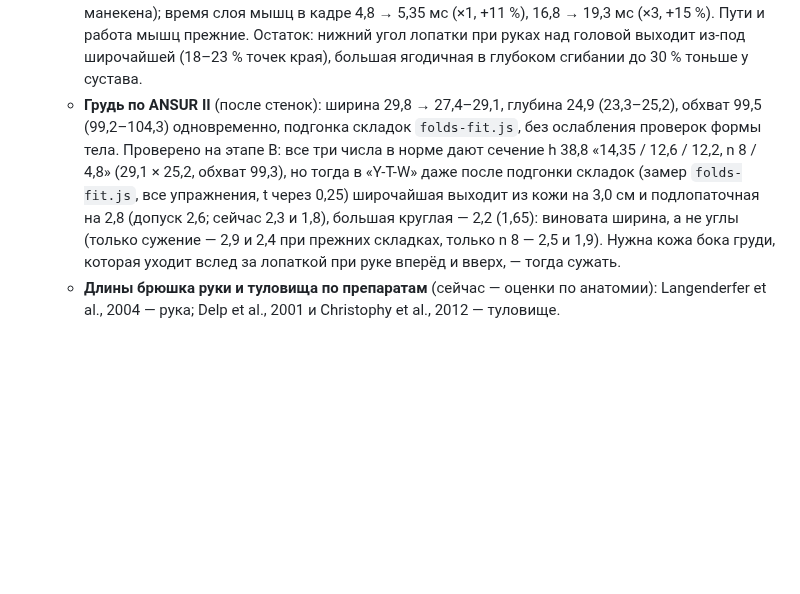
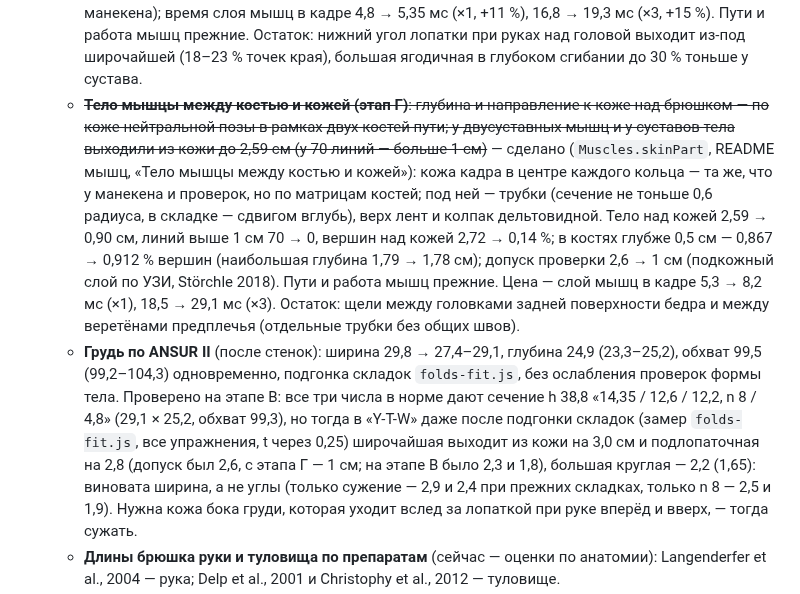
Before and after one commit to sakrett001-ai/Lazy-gym-planer, a Markdown page: docs/roadmap.md, the part around the change. GitHub-like rendering; blank space fills up the shorter version.

Commit message:
Дорожная карта: этап Г (тело мышцы между костью и кожей) сделан
Пункт «Мышцы на костях»: тело мышцы — под кожей кадра, тело над кожей
2,59 → 0,90 см, линий выше 1 см 70 → 0, допуск проверки 2,6 → 1 см; цена —
слой мышц в кадре 5,3 → 8,2 мс (×1), 18,5 → 29,1 мс (×3); остаток — щели
между головками задней поверхности бедра и веретёнами предплечья.
В пункте о груди по ANSUR II уточнён допуск (с этапа Г — 1 см).

Co-Authored-By: Claude Opus 5.5 <noreply@anthropic.com>
Claude-Session: https://claude.ai/code/session_016UbA6bamnyAaC4WGgmYbFm

```diff
--- a/docs/roadmap.md
+++ b/docs/roadmap.md
@@ -197,10 +197,19 @@
      спине манекена); время слоя мышц в кадре 4,8 → 5,35 мс (×1, +11 %), 16,8 → 19,3 мс (×3, +15 %). Пути и
      работа мышц прежние. Остаток: нижний угол лопатки при руках над головой выходит из-под широчайшей (18–23 % точек
      края), большая ягодичная в глубоком сгибании до 30 % тоньше у сустава.
+   - ~~**Тело мышцы между костью и кожей (этап Г)**: глубина и направление к коже над брюшком — по коже нейтральной позы в
+     рамках двух костей пути; у двусуставных мышц и у суставов тела выходили из кожи до 2,59 см (у 70 линий — больше 1 см)~~ —
+     сделано (`Muscles.skinPart`, README мышц, «Тело мышцы между костью и кожей»): кожа кадра в центре каждого кольца — та же,
+     что у манекена и проверок, но по матрицам костей; под ней — трубки (сечение не тоньше 0,6 радиуса, в складке — сдвигом
+     вглубь), верх лент и колпак дельтовидной. Тело над кожей 2,59 → 0,90 см, линий выше 1 см 70 → 0, вершин над кожей
+     2,72 → 0,14 %; в костях глубже 0,5 см — 0,867 → 0,912 % вершин (наибольшая глубина 1,79 → 1,78 см); допуск проверки
+     2,6 → 1 см (подкожный слой по УЗИ, Störchle 2018). Пути и работа мышц прежние. Цена — слой мышц в кадре 5,3 → 8,2 мс (×1),
+     18,5 → 29,1 мс (×3). Остаток: щели между головками задней поверхности бедра и между веретёнами предплечья (отдельные
+     трубки без общих швов).
    - **Грудь по ANSUR II** (после стенок): ширина 29,8 → 27,4–29,1, глубина 24,9 (23,3–25,2), обхват 99,5 (99,2–104,3)
      одновременно, подгонка складок `folds-fit.js`, без ослабления проверок формы тела. Проверено на этапе В: все три числа
      в норме дают сечение h 38,8 «14,35 / 12,6 / 12,2, n 8 / 4,8» (29,1 × 25,2, обхват 99,3), но тогда в «Y-T-W» даже после
-     подгонки складок (замер `folds-fit.js`, все упражнения, t через 0,25) широчайшая выходит из кожи на 3,0 см и подлопаточная на 2,8 (допуск 2,6; сейчас 2,3 и 1,8), большая
+     подгонки складок (замер `folds-fit.js`, все упражнения, t через 0,25) широчайшая выходит из кожи на 3,0 см и подлопаточная на 2,8 (допуск был 2,6, с этапа Г — 1 см; на этапе В было 2,3 и 1,8), большая
      круглая — 2,2 (1,65): виновата ширина, а не углы (только сужение — 2,9 и 2,4 при прежних складках, только n 8 — 2,5 и
      1,9). Нужна кожа бока груди, которая уходит вслед за лопаткой при руке вперёд и вверх, — тогда сужать.
    - **Длины брюшка руки и туловища по препаратам** (сейчас — оценки по анатомии): Langenderfer et al., 2004 —
```
